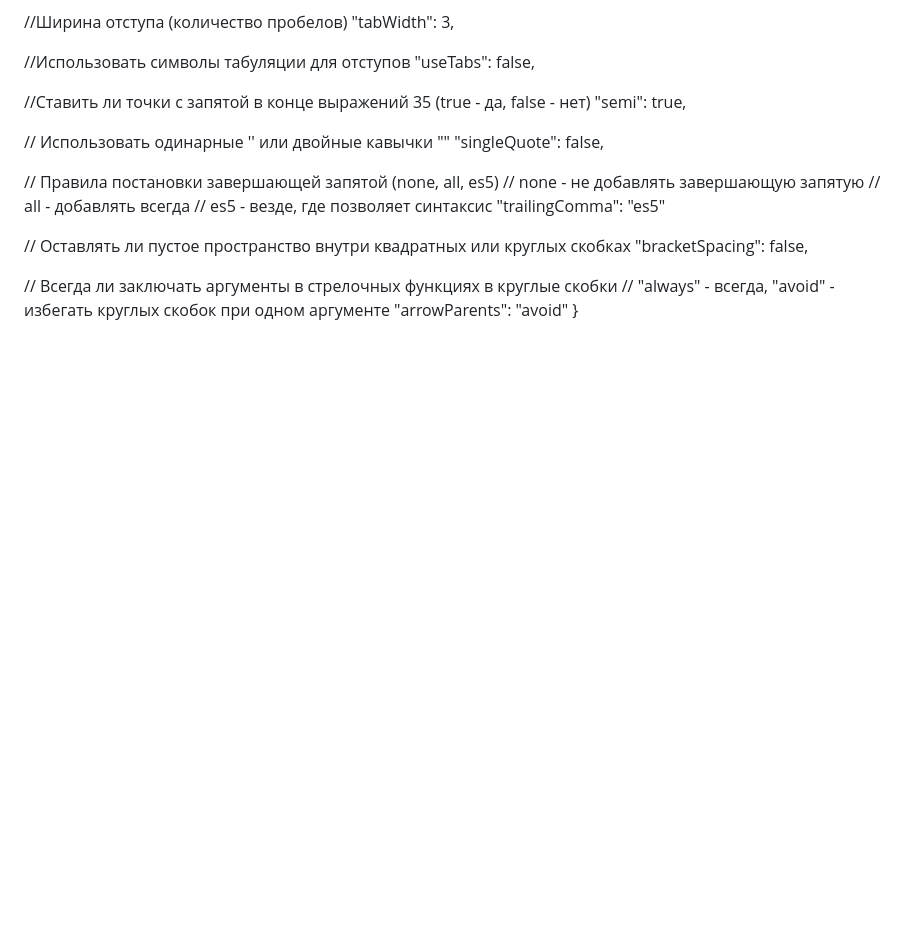
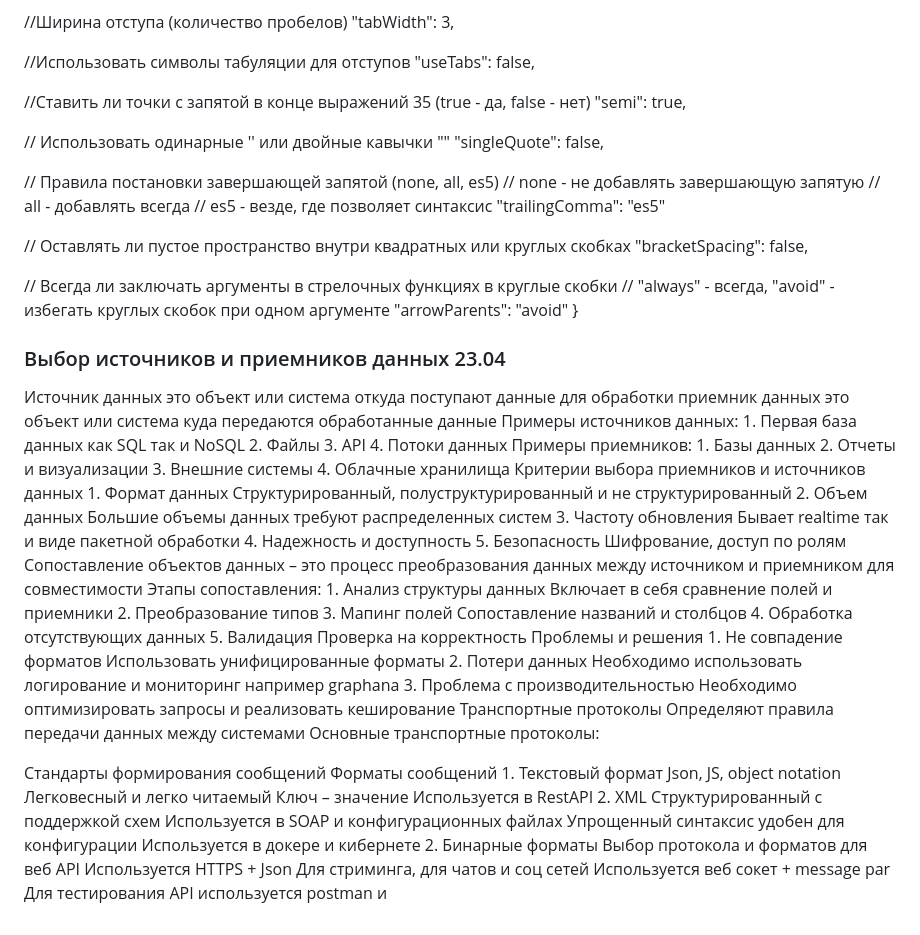
Before and after one commit to feadsef/209IS_Mihantev_Eremeev1, a Markdown page: docs/README.md, the part around the change. Rendered like a GitHub page; blank space fills up the shorter version.

Commit message:
Конспект 23.04

```diff
--- a/docs/README.md
+++ b/docs/README.md
@@ -181,3 +181,66 @@ shift + alt + f
 // "always" - всегда, "avoid" - избегать круглых скобок при одном аргументе
     "arrowParents": "avoid"
 }
+
+### Выбор источников и приемников данных 23.04
+Источник данных это объект или система откуда поступают данные для обработки приемник данных это объект или система куда передаются обработанные данные
+Примеры источников данных:
+	1. Первая база данных как SQL так и NoSQL
+	2. Файлы
+	3.  API
+	4. Потоки данных
+Примеры приемников:
+	1. Базы данных
+	2. Отчеты и визуализации
+	3. Внешние системы
+	4. Облачные хранилища
+Критерии выбора приемников и источников данных
+	1. Формат данных
+	Структурированный, полуструктурированный и не структурированный
+	2. Объем данных
+	Большие объемы данных требуют распределенных систем
+	3. Частоту обновления
+	Бывает realtime так и виде пакетной обработки
+	4. Надежность и доступность
+	5. Безопасность
+	Шифрование, доступ по ролям
+Сопоставление объектов данных – это процесс преобразования данных между источником и приемником для совместимости
+Этапы сопоставления:
+	1. Анализ структуры данных
+	Включает в себя сравнение полей и приемники
+	2. Преобразование типов
+	3. Мапинг полей
+	Сопоставление названий и столбцов
+	4. Обработка отсутствующих данных
+	5. Валидация
+	Проверка на корректность
+Проблемы и решения
+	1. Не совпадение форматов
+	Использовать унифицированные форматы
+	2. Потери данных
+	Необходимо использовать логирование и мониторинг например graphana
+	3. Проблема с производительностью
+	Необходимо оптимизировать запросы и реализовать кеширование
+Транспортные протоколы
+	Определяют правила передачи данных между системами
+Основные транспортные протоколы:
+
+
+Стандарты формирования сообщений
+Форматы сообщений
+	1. Текстовый формат
+	Json, JS, object notation
+	Легковесный и легко читаемый
+	Ключ – значение
+	Используется в RestAPI
+	2. XML
+	Структурированный с поддержкой схем
+	Используется в SOAP и конфигурационных файлах
+	Упрощенный синтаксис удобен для конфигурации
+	Используется в докере и кибернете
+	2. Бинарные форматы
+Выбор протокола и форматов для веб API
+Используется HTTPS + Json
+Для стриминга, для чатов и соц сетей
+Используется веб сокет + message par
+Для тестирования API используется postman и
```
